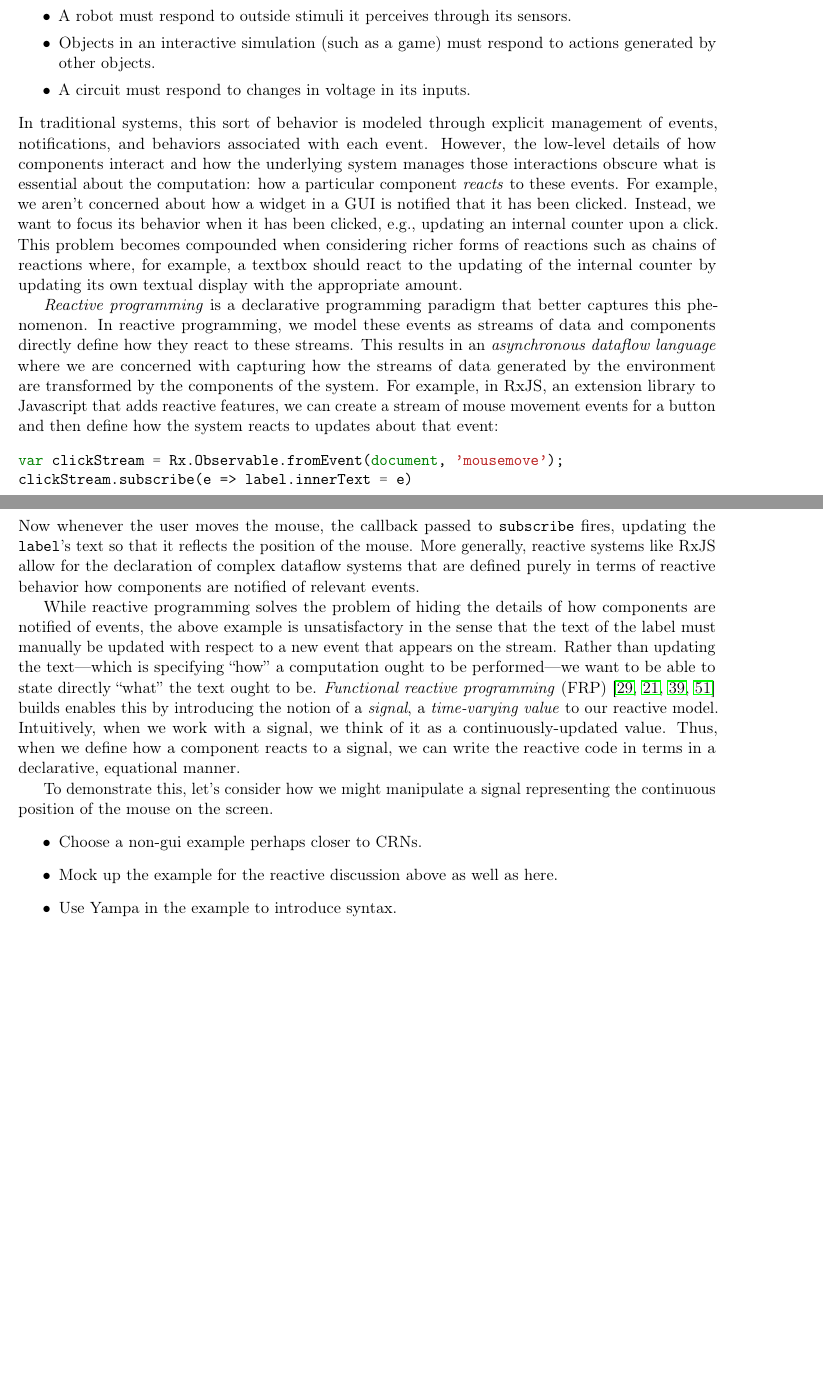
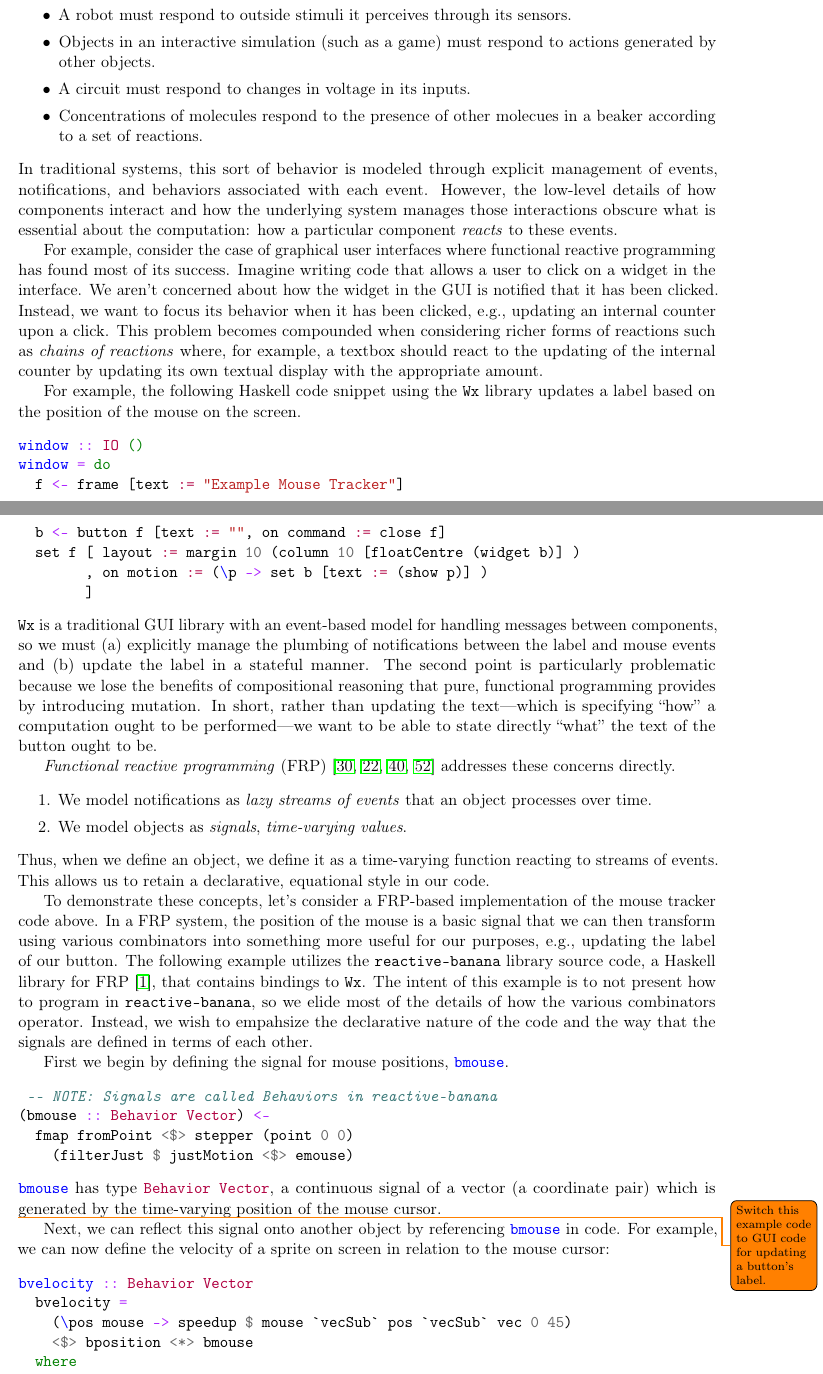
Before and after one commit to gleep314/frmp-nsf, a LaTeX document (project_description/project_description.tex, which reads project_description/frp_background.tex): two parts of pages 4 and 5 of 10 before the commit and two parts of pages 4 and 5 of 11 after it, joined at a grey line, cut so that both start at the same text, the shorter picture padded with empty space. Compiled offline with pdfLaTeX.

Commit message:
updated background

```diff
--- a/project_description/frp_background.tex
+++ b/project_description/frp_background.tex
@@ -35,33 +35,62 @@ For example:
   \item A robot must respond to outside stimuli it perceives through its sensors.
   \item Objects in an interactive simulation (such as a game) must respond to actions generated by other objects.
   \item A circuit must respond to changes in voltage in its inputs.
+  \item Concentrations of molecules respond to the presence of other molecues in a beaker according to a set of reactions.
 \end{itemize}
 In traditional systems, this sort of behavior is modeled through explicit management of events, notifications, and behaviors associated with each event.
 However, the low-level details of how components interact and how the underlying system manages those interactions obscure what is essential about the computation: how a particular component \emph{reacts} to these events.
-For example, we aren't concerned about how a widget in a GUI is notified that it has been clicked.
+
+For example, consider the case of graphical user interfaces where functional reactive programming has found most of its success.
+Imagine writing code that allows a user to click on a widget in the interface.
+We aren't concerned about how the widget in the GUI is notified that it has been clicked.
 Instead, we want to focus its behavior when it has been clicked, \eg, updating an internal counter upon a click.
-This problem becomes compounded when considering richer forms of reactions such as chains of reactions where, for example, a textbox should react to the updating of the internal counter by updating its own textual display with the appropriate amount.
+This problem becomes compounded when considering richer forms of reactions such as \emph{chains of reactions} where, for example, a textbox should react to the updating of the internal counter by updating its own textual display with the appropriate amount.
 
-\emph{Reactive programming} is a declarative programming paradigm that better captures this phenomenon.
-In reactive programming, we model these events as streams of data and components directly define how they react to these streams.
-This results in an \emph{asynchronous dataflow language} where we are concerned with capturing how the streams of data generated by the environment are transformed by the components of the system.
-For example, in RxJS, an extension library to Javascript that adds reactive features, we can create a stream of mouse movement events for a button and then define how the system reacts to updates about that event:
-\begin{javascriptcode}
-var clickStream = Rx.Observable.fromEvent(document, 'mousemove');
-clickStream.subscribe(e => label.innerText = e)
-\end{javascriptcode}
-Now whenever the user moves the mouse, the callback passed to \verb+subscribe+ fires, updating the \verb+label+'s text so that it reflects the position of the mouse.
-More generally, reactive systems like RxJS allow for the declaration of complex dataflow systems that are defined purely in terms of reactive behavior how components are notified of relevant events.
+For example, the following Haskell code snippet using the \texttt{Wx} library updates a label based on the position of the mouse on the screen.
+\begin{haskellcode}
+window :: IO ()
+window = do
+  f <- frame [text := "Example Mouse Tracker"]
+  b <- button f [text := "", on command := close f]
+  set f [ layout := margin 10 (column 10 [floatCentre (widget b)] )
+        , on motion := (\p -> set b [text := (show p)] )
+        ]
+\end{haskellcode}
+\texttt{Wx} is a traditional GUI library with an event-based model for handling messages between components, so we must (a) explicitly manage the plumbing of notifications between the label and mouse events and (b) update the label in a stateful manner.
+The second point is particularly problematic because we lose the benefits of compositional reasoning that pure, functional programming provides by introducing mutation.
+In short, rather than updating the text---which is specifying ``how'' a computation ought to be performed---we want to be able to state directly ``what'' the text of the button ought to be.
 
-While reactive programming solves the problem of hiding the details of how components are notified of events, the above example is unsatisfactory in the sense that the text of the label must manually be updated with respect to a new event that appears on the stream.
-Rather than updating the text---which is specifying ``how'' a computation ought to be performed---we want to be able to state directly ``what'' the text ought to be.
-\emph{Functional reactive programming} (FRP)~\cite{elliott1997, czaplicki2013, finkbeiner2019, jeffrey2012} builds enables this by introducing the notion of a \emph{signal}, a \emph{time-varying value} to our reactive model.
-Intuitively, when we work with a signal, we think of it as a continuously-updated value.
-Thus, when we define how a component reacts to a signal, we can write the reactive code in terms in a declarative, equational manner.
+\emph{Functional reactive programming} (FRP)~\cite{elliott1997, czaplicki2013, finkbeiner2019, jeffrey2012} addresses these concerns directly.
+\begin{enumerate}[itemsep=0pt]
+  \item We model notifications as \emph{lazy streams of events} that an object processes over time.
+  \item We model objects as \emph{signals}, \emph{time-varying values}.
+\end{enumerate}
+Thus, when we define an object, we define it as a time-varying function reacting to streams of events.
+This allows us to retain a declarative, equational style in our code.
 
-To demonstrate this, let's consider how we might manipulate a signal representing the continuous position of the mouse on the screen.
-\begin{itemize}
-  \item Choose a non-gui example perhaps closer to CRNs.
-  \item Mock up the example for the reactive discussion above as well as here.
-  \item Use Yampa in the example to introduce syntax.
-\end{itemize}
+To demonstrate these concepts, let's consider a FRP-based implementation of the mouse tracker code above.
+In a FRP system, the position of the mouse is a basic signal that we can then transform using various combinators into something more useful for our purposes, \eg, updating the label of our button.
+The following example utilizes the \texttt{reactive-banana} library source code, a Haskell library for FRP~\cite{reactive-banana}, that contains bindings to \texttt{Wx}.
+The intent of this example is to not present how to program in \texttt{reactive-banana}, so we elide most of the details of how the various combinators operator.
+Instead, we wish to empahsize the declarative nature of the code and the way that the signals are defined in terms of each other.
+
+First we begin by defining the signal for mouse positions, \hask{bmouse}.
+\begin{haskellcode}
+ -- NOTE: Signals are called Behaviors in reactive-banana
+(bmouse :: Behavior Vector) <-
+  fmap fromPoint <$> stepper (point 0 0)
+    (filterJust $ justMotion <$> emouse)
+\end{haskellcode}
+\hask{bmouse} has type \hask{Behavior Vector}, a continuous signal of a vector (a coordinate pair) which is generated by the time-varying position of the mouse cursor.
+
+\todo{Switch this example code to GUI code for updating a button's label.}
+Next, we can reflect this signal onto another object by referencing \hask{bmouse} in code.
+For example, we can now define the velocity of a sprite on screen in relation to the mouse cursor:
+\begin{haskellcode}
+bvelocity :: Behavior Vector
+  bvelocity =
+    (\pos mouse -> speedup $ mouse `vecSub` pos `vecSub` vec 0 45)
+    <$> bposition <*> bmouse
+  where
+    speedup v = v `vecScale` (vecLengthDouble v / 20)
+\end{haskellcode}
@@ -68,3 +101,9 @@ To demonstrate this, let's consider how we might manipulate a signal representin
+\begin{haskellcode}
+(bposition :: Behavior Vector)
+  <- accumB (vec 0 0) $
+      (\v pos -> clipToFrame $ (v `vecScale` dt) `vecAdd` pos)
+      <$> bvelocity <@ etick
+\end{haskellcode}
 
 In summary, note the declarative power of the functional reactive style!
 Through the various combinators, we can compose together signals starting with a signal of mouse positions and ending with a signal corresponding to the position of a sprite on the screen.
--- a/project_description/project_description.tex
+++ b/project_description/project_description.tex
@@ -6,6 +6,7 @@
 \newminted{haskell}{}
 \newmintinline[hask]{haskell}{}
 \newminted{javascript}{}
+\newmintinline[jsi]{haskell}{}
 
 \usepackage{listings}
 \usepackage{xcolor}
```
Also changed, not shown: project_description/frp_background.tex (77 more changed lines).
